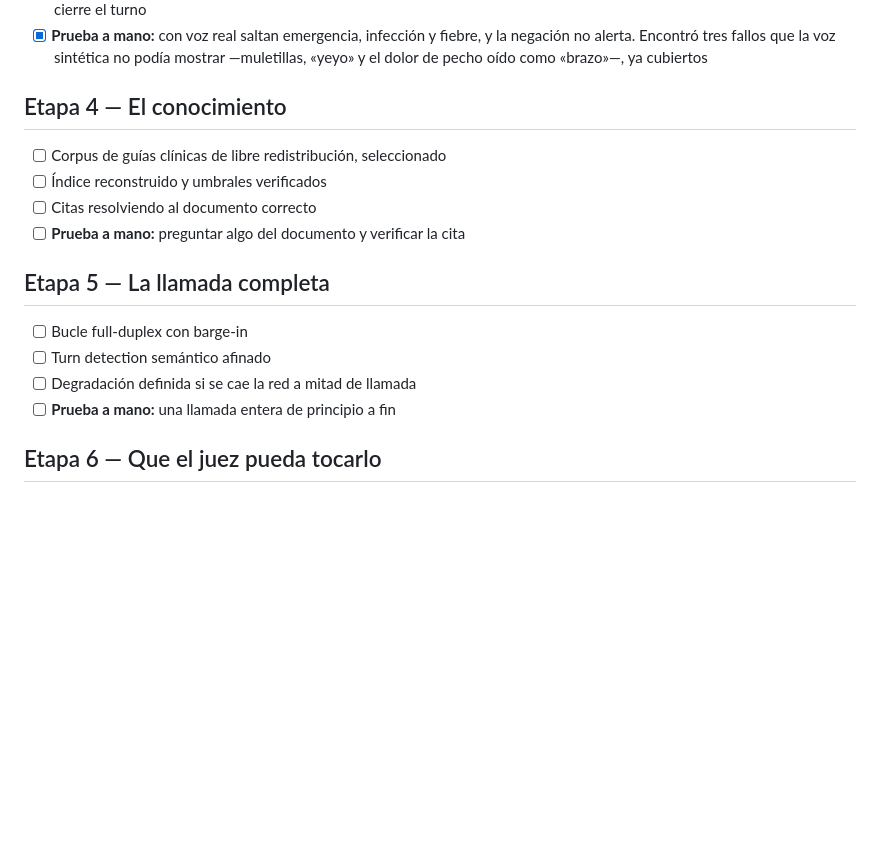
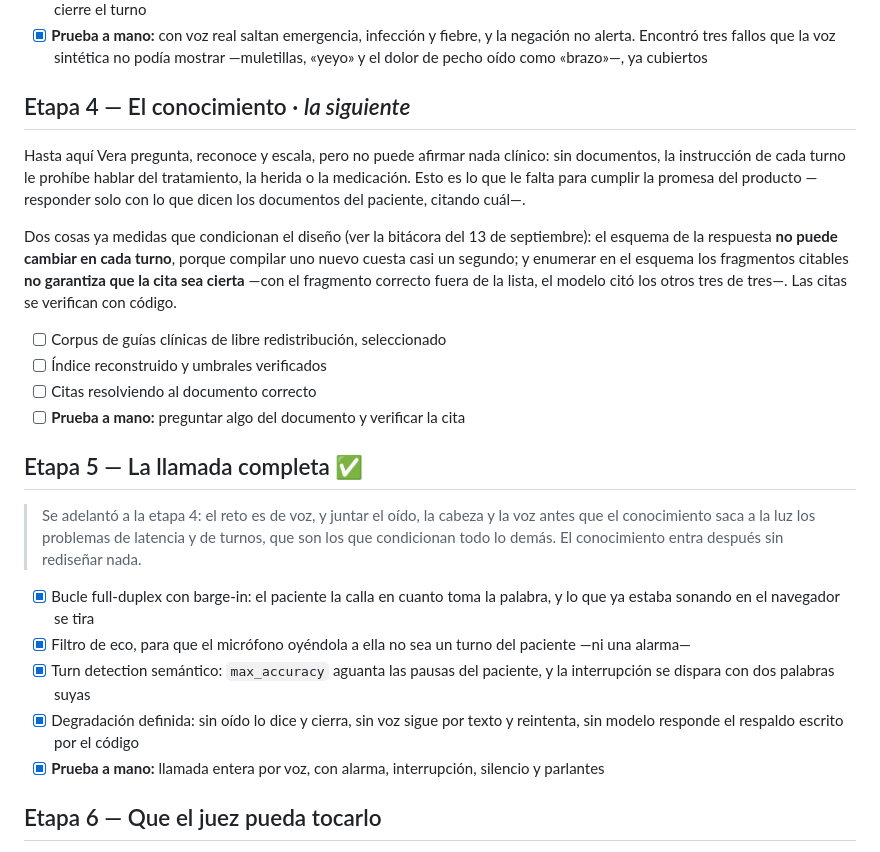
Before and after one commit to LuisRG12/vera_hackathon, a Markdown page: docs/etapas.md, the part around the change. Drawn GitHub-style; blank space fills up the shorter version.

```diff
--- a/docs/etapas.md
+++ b/docs/etapas.md
@@ -63,19 +63,43 @@ Reconectar la capa determinista sobre el texto de AssemblyAI.
       mostrar —muletillas, «yeyo» y el dolor de pecho oído como «brazo»—, ya
       cubiertos
 
-## Etapa 4 — El conocimiento
+## Etapa 4 — El conocimiento · *la siguiente*
+
+Hasta aquí Vera pregunta, reconoce y escala, pero no puede afirmar nada clínico:
+sin documentos, la instrucción de cada turno le prohíbe hablar del tratamiento,
+la herida o la medicación. Esto es lo que le falta para cumplir la promesa del
+producto —responder solo con lo que dicen los documentos del paciente, citando
+cuál—.
+
+Dos cosas ya medidas que condicionan el diseño (ver la bitácora del 13 de
+septiembre): el esquema de la respuesta **no puede cambiar en cada turno**,
+porque compilar uno nuevo cuesta casi un segundo; y enumerar en el esquema los
+fragmentos citables **no garantiza que la cita sea cierta** —con el fragmento
+correcto fuera de la lista, el modelo citó los otros tres de tres—. Las citas se
+verifican con código.
 
 - [ ] Corpus de guías clínicas de libre redistribución, seleccionado
 - [ ] Índice reconstruido y umbrales verificados
 - [ ] Citas resolviendo al documento correcto
 - [ ] **Prueba a mano:** preguntar algo del documento y verificar la cita
 
-## Etapa 5 — La llamada completa
+## Etapa 5 — La llamada completa ✅
 
-- [ ] Bucle full-duplex con barge-in
-- [ ] Turn detection semántico afinado
-- [ ] Degradación definida si se cae la red a mitad de llamada
-- [ ] **Prueba a mano:** una llamada entera de principio a fin
+> Se adelantó a la etapa 4: el reto es de voz, y juntar el oído, la cabeza y la
+> voz antes que el conocimiento saca a la luz los problemas de latencia y de
+> turnos, que son los que condicionan todo lo demás. El conocimiento entra
+> después sin rediseñar nada.
+
+- [x] Bucle full-duplex con barge-in: el paciente la calla en cuanto toma la
+      palabra, y lo que ya estaba sonando en el navegador se tira
+- [x] Filtro de eco, para que el micrófono oyéndola a ella no sea un turno del
+      paciente —ni una alarma—
+- [x] Turn detection semántico: `max_accuracy` aguanta las pausas del paciente,
+      y la interrupción se dispara con dos palabras suyas
+- [x] Degradación definida: sin oído lo dice y cierra, sin voz sigue por texto y
+      reintenta, sin modelo responde el respaldo escrito por el código
+- [x] **Prueba a mano:** llamada entera por voz, con alarma, interrupción,
+      silencio y parlantes
 
 ## Etapa 6 — Que el juez pueda tocarlo
 
```
Also changed, not shown: docs/bitacora.md (+60 -0 lines).
